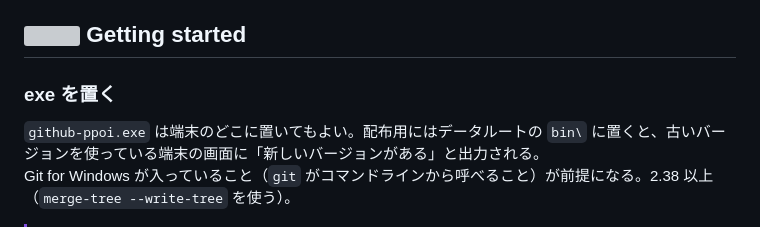
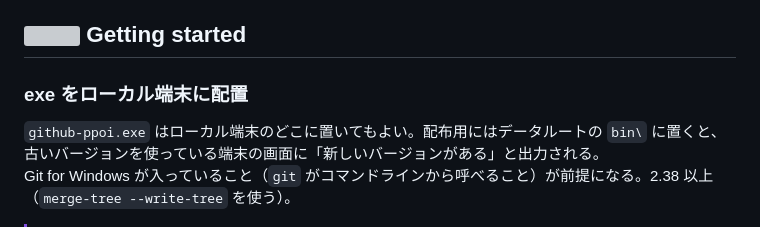
Before and after one commit to rynex4581/github-ppoi-for-fileserver, a Markdown page: README.md, the part around the change. Drawn GitHub-style; grey boxes are pictures that could not be loaded.

```diff
--- a/README.md
+++ b/README.md
@@ -58,9 +58,9 @@ Gitea互換にしたのは、CodexにGiteaのAPIを使わせる形でIssueの読
 
 ## <img src="docs/images/icon-rocket.svg" width="24" height="24" align="top" alt=""> Getting started
 
-### exe を置く
+### exe をローカル端末に配置
 
-`github-ppoi.exe` は端末のどこに置いてもよい。配布用にはデータルートの `bin\` に置くと、古いバージョンを使っている端末の画面に「新しいバージョンがある」と出力される。<br>
+`github-ppoi.exe` はローカル端末のどこに置いてもよい。配布用にはデータルートの `bin\` に置くと、古いバージョンを使っている端末の画面に「新しいバージョンがある」と出力される。<br>
 Git for Windows が入っていること（`git` がコマンドラインから呼べること）が前提になる。2.38 以上（`merge-tree --write-tree` を使う）。
 
 > [!IMPORTANT]
```
